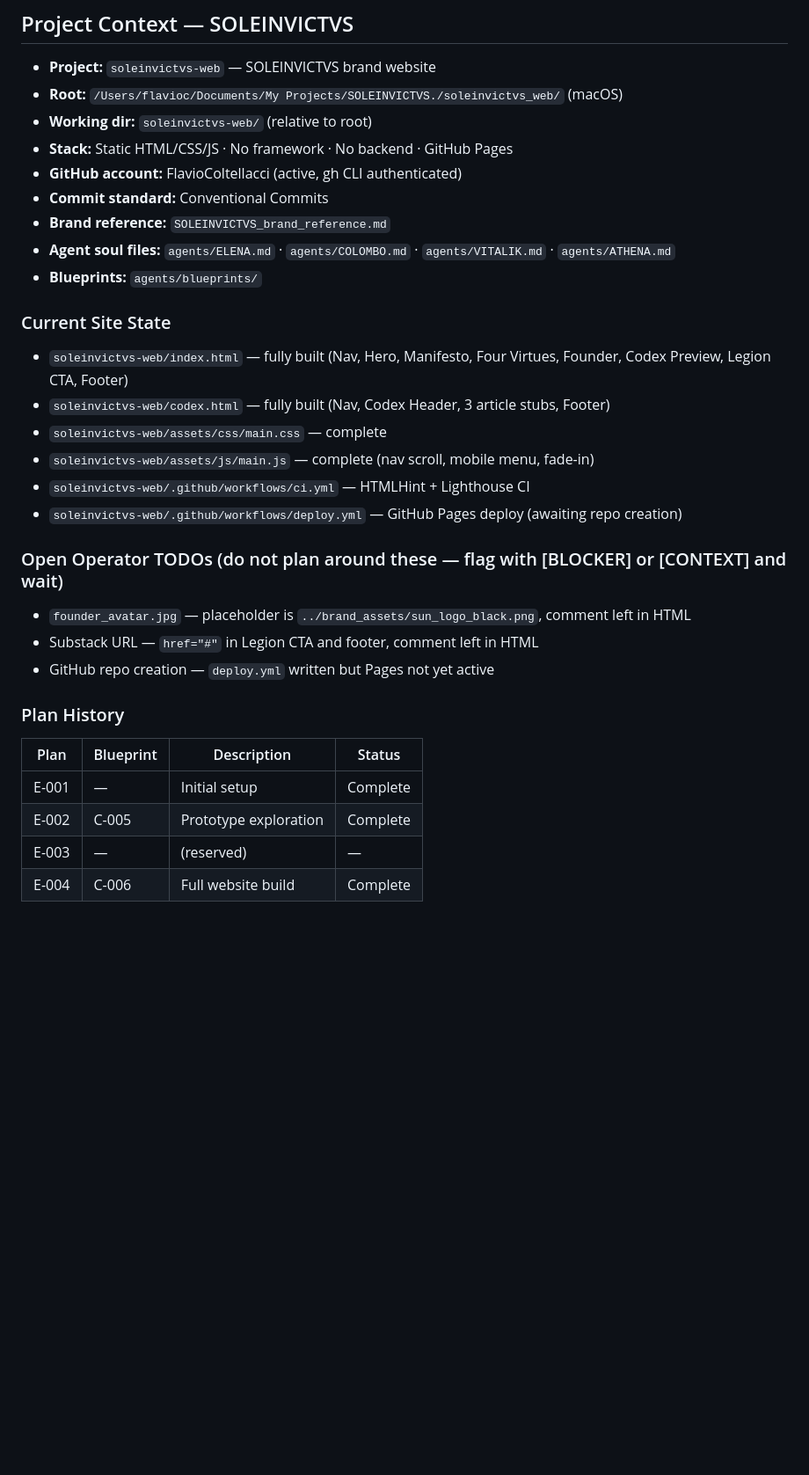
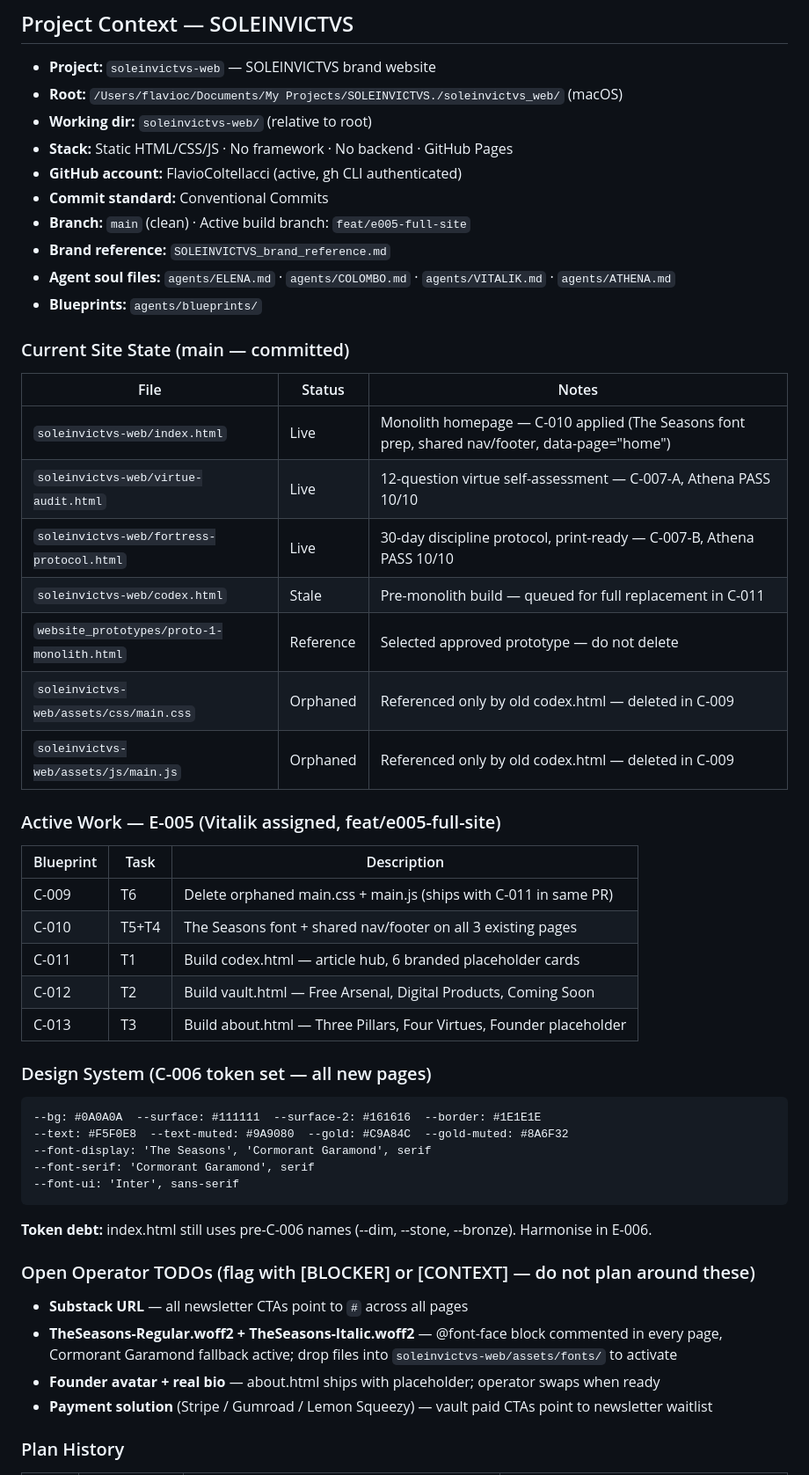
Before and after one commit to FlavioColtellacci/soleinvictvs-web, a Markdown page: agents/ELENA.md, the part around one of its changes. Shown at 88% size. Rendered like a GitHub page; blank space fills up the shorter version.

````diff
--- a/agents/ELENA.md
+++ b/agents/ELENA.md
@@ -251,28 +251,48 @@ Elena stops and uses `[QUESTION]`:
 - **Stack:** Static HTML/CSS/JS · No framework · No backend · GitHub Pages
 - **GitHub account:** FlavioColtellacci (active, gh CLI authenticated)
 - **Commit standard:** Conventional Commits
+- **Branch:** `main` (clean) · Active build branch: `feat/e005-full-site`
 - **Brand reference:** `SOLEINVICTVS_brand_reference.md`
 - **Agent soul files:** `agents/ELENA.md` · `agents/COLOMBO.md` · `agents/VITALIK.md` · `agents/ATHENA.md`
 - **Blueprints:** `agents/blueprints/`
 
-### Current Site State
-- `soleinvictvs-web/index.html` — fully built (Nav, Hero, Manifesto, Four Virtues, Founder, Codex Preview, Legion CTA, Footer)
-- `soleinvictvs-web/codex.html` — fully built (Nav, Codex Header, 3 article stubs, Footer)
-- `soleinvictvs-web/assets/css/main.css` — complete
-- `soleinvictvs-web/assets/js/main.js` — complete (nav scroll, mobile menu, fade-in)
-- `soleinvictvs-web/.github/workflows/ci.yml` — HTMLHint + Lighthouse CI
-- `soleinvictvs-web/.github/workflows/deploy.yml` — GitHub Pages deploy (awaiting repo creation)
+### Current Site State (main — committed)
 
-### Open Operator TODOs (do not plan around these — flag with [BLOCKER] or [CONTEXT] and wait)
-- `founder_avatar.jpg` — placeholder is `../brand_assets/sun_logo_black.png`, comment left in HTML
-- Substack URL — `href="#"` in Legion CTA and footer, comment left in HTML
-- GitHub repo creation — `deploy.yml` written but Pages not yet active
+| File | Status | Notes |
+|------|--------|-------|
+| `soleinvictvs-web/index.html` | Live | Monolith homepage — C-010 applied (The Seasons font prep, shared nav/footer, data-page="home") |
+| `soleinvictvs-web/virtue-audit.html` | Live | 12-question virtue self-assessment — C-007-A, Athena PASS 10/10 |
+| `soleinvictvs-web/fortress-protocol.html` | Live | 30-day discipline protocol, print-ready — C-007-B, Athena PASS 10/10 |
+| `soleinvictvs-web/codex.html` | Stale | Pre-monolith build — queued for full replacement in C-011 |
+| `website_prototypes/proto-1-monolith.html` | Reference | Selected approved prototype — do not delete |
+| `soleinvictvs-web/assets/css/main.css` | Orphaned | Referenced only by old codex.html — deleted in C-009 |
+| `soleinvictvs-web/assets/js/main.js` | Orphaned | Referenced only by old codex.html — deleted in C-009 |
+
+### Active Work — E-005 (Vitalik assigned, feat/e005-full-site)
+
+| Blueprint | Task | Description |
+|-----------|------|-------------|
+| C-009 | T6 | Delete orphaned main.css + main.js (ships with C-011 in same PR) |
+| C-010 | T5+T4 | The Seasons font + shared nav/footer on all 3 existing pages |
+| C-011 | T1 | Build codex.html — article hub, 6 branded placeholder cards |
+| C-012 | T2 | Build vault.html — Free Arsenal, Digital Products, Coming Soon |
+| C-013 | T3 | Build about.html — Three Pillars, Four Virtues, Founder placeholder |
+
+### Design System (C-006 token set — all new pages)
+```
+--bg: #0A0A0A  --surface: #111111  --surface-2: #161616  --border: #1E1E1E
+--text: #F5F0E8  --text-muted: #9A9080  --gold: #C9A84C  --gold-muted: #8A6F32
+--font-display: 'The Seasons', 'Cormorant Garamond', serif
+--font-serif: 'Cormorant Garamond', serif
+--font-ui: 'Inter', sans-serif
+```
+**Token debt:** index.html still uses pre-C-006 names (--dim, --stone, --bronze). Harmonise in E-006.
+
+### Open Operator TODOs (flag with [BLOCKER] or [CONTEXT] — do not plan around these)
+- **Substack URL** — all newsletter CTAs point to `#` across all pages
+- **TheSeasons-Regular.woff2 + TheSeasons-Italic.woff2** — @font-face block commented in every page, Cormorant Garamond fallback active; drop files into `soleinvictvs-web/assets/fonts/` to activate
+- **Founder avatar + real bio** — about.html ships with placeholder; operator swaps when ready
+- **Payment solution** (Stripe / Gumroad / Lemon Squeezy) — vault paid CTAs point to newsletter waitlist
 
 ### Plan History
-| Plan | Blueprint | Description | Status |
-|------|-----------|-------------|--------|
-| E-001 | — | Initial setup | Complete |
-| E-002 | C-005 | Prototype exploration | Complete |
-| E-003 | — | (reserved) | — |
-| E-004 | C-006 | Full website build | Complete |
 
````
Also changed, not shown: other parts of agents/ELENA.md (+10 -1 lines), agents/CLAUDE.md (+8 -16 lines).
